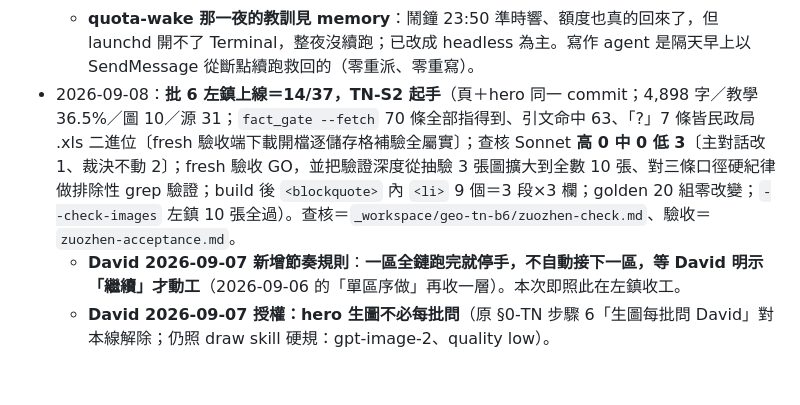
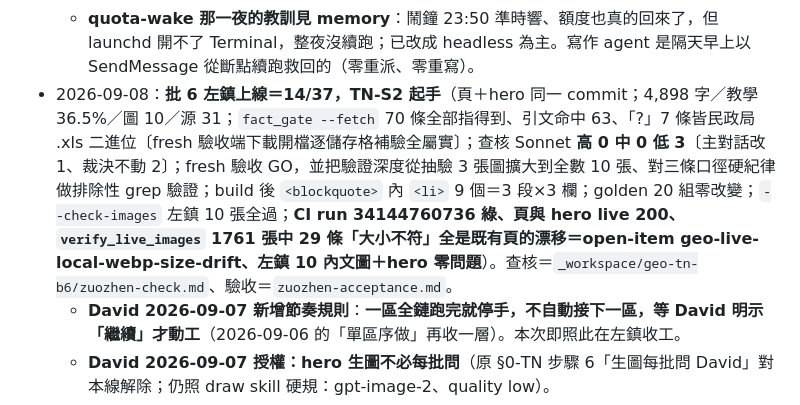
Before and after one commit to elliot200852-lab/taiwan-geo-db, a Markdown page: docs/HANDOFF-towns-expansion.md, the part around the change. GitHub-like rendering; blank space fills up the shorter version.

Commit message:
handoff：左鎮 CI 綠、live 200、verify_live 補記
Co-Authored-By: Claude Opus 5 <noreply@anthropic.com>
Claude-Session: https://claude.ai/code/session_01TViF6Cja4iHWbwUyStFWRb

```diff
--- a/docs/HANDOFF-towns-expansion.md
+++ b/docs/HANDOFF-towns-expansion.md
@@ -98,7 +98,7 @@ cd ~/MyWork/taiwan-geo-db
   - **寫作端更正派工單／plan 共 13 處（本批最有價值的產出，全部要回填 plan §4-B）**：①「2002 年 5 月」查得到（檔案管理局＋觀光署逐字），月份照寫；②338 年起算＝1665 鄭經時期、陳永華任**諮議參軍**（維基「鄭成功將領…統領勇衛」與官方不符，不採）；③保護區正式名稱是「臺南市曾文溪口北岸黑面琵鷺**保護區**」，名稱中**沒有「野生動物」**，300 公頃；④重要棲息環境仍冠**臺南縣**、**634.4344** 公頃、公告 民國 91-10-14（農林字 0910031937），保護區公告是 91-11-01（府農林字 0910179659）——坊間「2002-10-15／634 公頃」是把台江國家公園 2009-10-15 混進來；⑤「臺灣最大潟湖」**有**權威來源（觀光署雲嘉南處逐字，2024-05-28），不必退保守；⑥潟湖 1,600／1,100 公頃**不是分歧**，是觀光署總面積 vs 六河局 2005 年縮減後水域面積，兩個都寫並標時點；⑦沙洲數目官方兩寫法（四道汕 vs 三沙洲兩出海口，新浮崙汕在潟湖本體之南）；⑧**七股鹽場跨七股與將軍兩區**、總佔地 2,800 餘公頃，且**不在台江國家公園範圍內**；⑨**扇形鹽田在將軍區青鯤鯓不在七股**（七股新鹽灘第一工區，1971-01 動工、1977 完成）——素材錨點照抄會掛錯區；⑩台南鹽田太陽光電場**跨七股與將軍交界**，214 公頃／150MW／2020-09-14 併聯；⑪黑面琵鷺**要換代**＝2026 普查（林業及自然保育署）全球 7,746／臺灣 4,719（約 61%）／**臺南 2,034**，市級頁「近兩千五百隻」是 2025 那組不可互換；另 IUCN 2025 年由 EN 降 VU；⑫濱南案收場＝2006-01-19 環保署公告結束環評、2006-11-09 內政部區委會退回（不是 1999 通過環評就結束）；⑬蚵棚正式分類＝**倒棚式（平掛式）／吊棚式／浮棚式**三種，**沒有「插枝」**（插竹式是 1959 舊法），北門的「平掛式」＝七股的倒棚式。
   - **待查證 6 條**：`tjnp.gov.tw` 全站維護中（派工單指定的潟湖來源不可用，已改觀光署雲嘉南處）｜濕地面積 2,997 公頃（觀光旅遊局 2025-02）vs 3,697 公頃（濕地保育資訊網 curl 回 0 bytes 無法覆核）｜鹽場總面積 2,800 餘 vs 2,700 多兩說｜台區／南鹽鹽田甲數兩說（未寫）｜國聖港燈塔改建年 1968／1970 同頁兩說（未寫）｜2023-11-24 連署 11,505 人與經發局 2023-07-30 停收 2 公頃以下案件（壓字數未進正文）。
   - **quota-wake 那一夜的教訓見 memory**：鬧鐘 23:50 準時響、額度也真的回來了，但 launchd 開不了 Terminal，整夜沒續跑；已改成 headless 為主。寫作 agent 是隔天早上以 SendMessage 從斷點續跑救回的（零重派、零重寫）。
-- 2026-09-08：**批 6 左鎮上線＝14/37，TN-S2 起手**（頁＋hero 同一 commit；4,898 字／教學 36.5%／圖 10／源 31；`fact_gate --fetch` 70 條全部指得到、引文命中 63、「?」7 條皆民政局 .xls 二進位〔fresh 驗收端下載開檔逐儲存格補驗全屬實〕；查核 Sonnet **高 0 中 0 低 3**〔主對話改 1、裁決不動 2〕；fresh 驗收 GO，並把驗證深度從抽驗 3 張圖擴大到全數 10 張、對三條口徑硬紀律做排除性 grep 驗證；build 後 `<blockquote>` 內 `<li>` 9 個＝3 段×3 欄；golden 20 組零改變；`--check-images` 左鎮 10 張全過）。查核＝`_workspace/geo-tn-b6/zuozhen-check.md`、驗收＝`zuozhen-acceptance.md`。
+- 2026-09-08：**批 6 左鎮上線＝14/37，TN-S2 起手**（頁＋hero 同一 commit；4,898 字／教學 36.5%／圖 10／源 31；`fact_gate --fetch` 70 條全部指得到、引文命中 63、「?」7 條皆民政局 .xls 二進位〔fresh 驗收端下載開檔逐儲存格補驗全屬實〕；查核 Sonnet **高 0 中 0 低 3**〔主對話改 1、裁決不動 2〕；fresh 驗收 GO，並把驗證深度從抽驗 3 張圖擴大到全數 10 張、對三條口徑硬紀律做排除性 grep 驗證；build 後 `<blockquote>` 內 `<li>` 9 個＝3 段×3 欄；golden 20 組零改變；`--check-images` 左鎮 10 張全過；**CI run 34144760736 綠、頁與 hero live 200、`verify_live_images` 1761 張中 29 條「大小不符」全是既有頁的漂移＝open-item geo-live-local-webp-size-drift、左鎮 10 內文圖＋hero 零問題**）。查核＝`_workspace/geo-tn-b6/zuozhen-check.md`、驗收＝`zuozhen-acceptance.md`。
   - **David 2026-09-07 新增節奏規則**：**一區全鏈跑完就停手，不自動接下一區，等 David 明示「繼續」才動工**（2026-09-06 的「單區序做」再收一層）。本次即照此在左鎮收工。
   - **David 2026-09-07 授權：hero 生圖不必每批問**（原 §0-TN 步驟 6「生圖每批問 David」對本線解除；仍照 draw skill 硬規：gpt-image-2、quality low）。
   - **修正輪 3 條低項的處置（主對話自裁）**：①「三、四個」中文數字未轉阿拉伯數字——**不動**，全站既有頁有 5 處「三、四」、20 處「三個」、29 處「兩個」，模糊小數量用中文數字是既有體例，模板 §C 的目的是讓 fact_gate 看得到可查證數字，這是引自來源的模糊量。②破布子單一報導——**已改**，補上「自由時報」點名媒體（4,895→4,898 字）。③臺博館委託年份 2012／2014 兩說——**不動**，正文根本沒寫委託年份、只寫送驗與結果年份，沒有需要並陳的分歧（清大新聞稿自己也只寫「去年七月初」不給年份，佐證迴避寫法誠實）。
```
